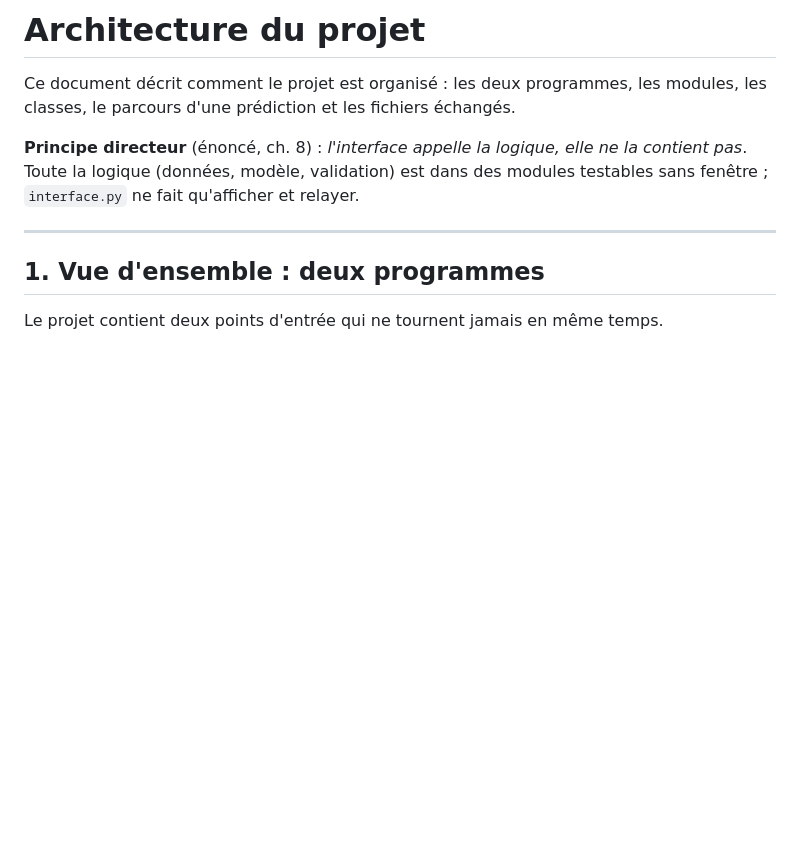
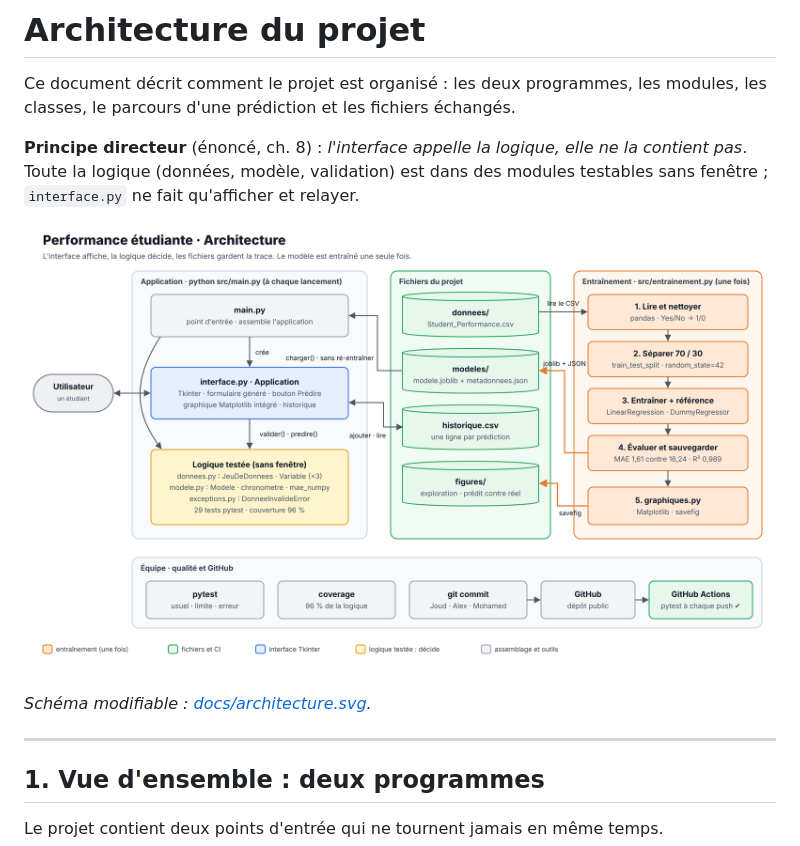
Before and after one commit to Katbejr/projet_2_inf1007_, a Markdown page: ARCHITECTURE.md, the part around the change. Rendered like a GitHub page; pictures changed too: docs/architecture.png (added); blank space fills up the shorter version.

Commit message:
Schéma d'architecture illustré (docs/architecture.png et .svg)
- application, fichiers du projet, entraînement et outils de l'équipe, avec légende de couleurs
- intégré en tête de ARCHITECTURE.md et dans la partie Conception de PRESENTATION.md

Co-Authored-By: Claude Opus 5.5 <noreply@anthropic.com>
Claude-Session: https://claude.ai/code/session_01Sm6ReqHeBDwJQSGNqtbFqf

```diff
--- a/ARCHITECTURE.md
+++ b/ARCHITECTURE.md
@@ -3,6 +3,10 @@
 Ce document décrit comment le projet est organisé : les deux programmes, les modules, les classes, le parcours d'une prédiction et les fichiers échangés.
 
 **Principe directeur** (énoncé, ch. 8) : *l'interface appelle la logique, elle ne la contient pas*. Toute la logique (données, modèle, validation) est dans des modules testables sans fenêtre ; `interface.py` ne fait qu'afficher et relayer.
+
+![Architecture du projet](docs/architecture.png)
+
+*Schéma modifiable : [docs/architecture.svg](docs/architecture.svg).*
 
 ---
 
```
Also changed, not shown: PRESENTATION.md (+2 -0 lines), 1 other file.
